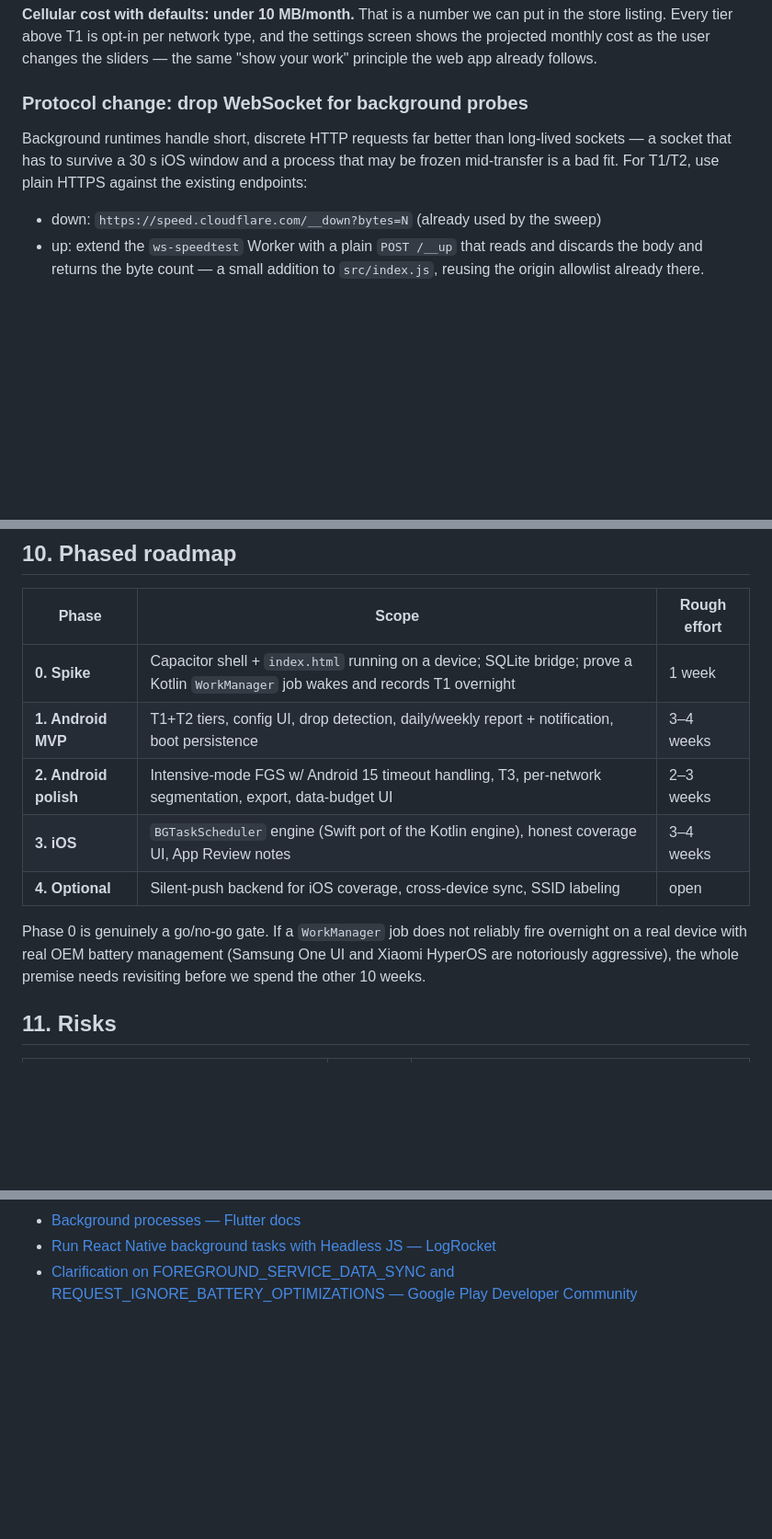
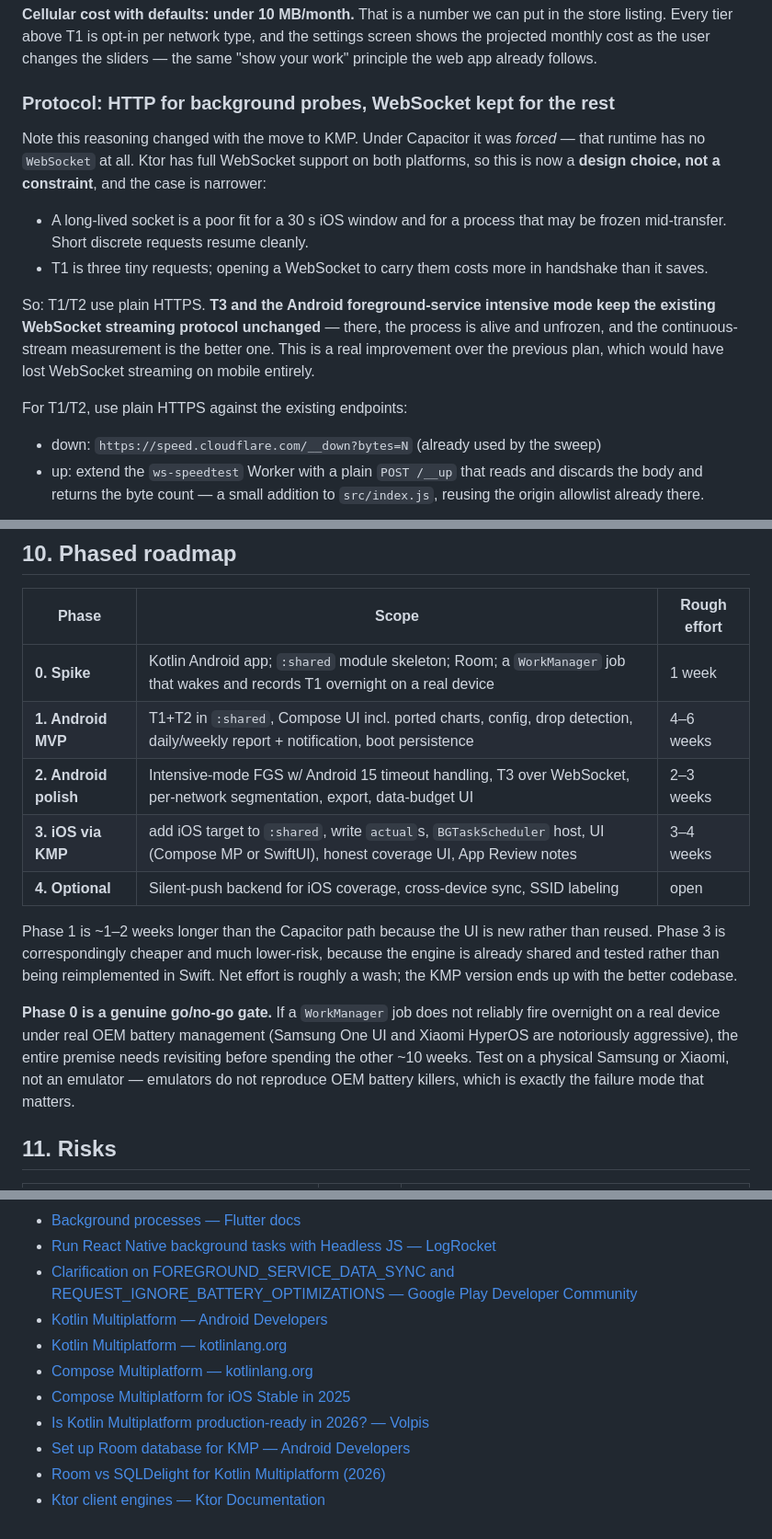
Before and after one commit to nickyreinert/7even, a Markdown page: app.md, 3 parts joined by grey strips. Shown at 92% size. Rendered like a GitHub page; blank space fills up the shorter version.

```diff
--- a/app.md
+++ b/app.md
@@ -205,12 +246,25 @@ in the store listing. Every tier above T1 is opt-in per network type, and the
 settings screen shows the projected monthly cost as the user changes the
 sliders — the same "show your work" principle the web app already follows.
 
-### Protocol change: drop WebSocket for background probes
+### Protocol: HTTP for background probes, WebSocket kept for the rest
 
-Background runtimes handle short, discrete HTTP requests far better than
-long-lived sockets — a socket that has to survive a 30 s iOS window and a
-process that may be frozen mid-transfer is a bad fit. For T1/T2, use plain
-HTTPS against the existing endpoints:
+Note this reasoning changed with the move to KMP. Under Capacitor it was
+*forced* — that runtime has no `WebSocket` at all. Ktor has full WebSocket
+support on both platforms, so this is now a **design choice, not a
+constraint**, and the case is narrower:
+
+- A long-lived socket is a poor fit for a 30 s iOS window and for a process
+  that may be frozen mid-transfer. Short discrete requests resume cleanly.
+- T1 is three tiny requests; opening a WebSocket to carry them costs more in
+  handshake than it saves.
+
+So: T1/T2 use plain HTTPS. **T3 and the Android foreground-service intensive
+mode keep the existing WebSocket streaming protocol unchanged** — there, the
+process is alive and unfrozen, and the continuous-stream measurement is the
+better one. This is a real improvement over the previous plan, which would
+have lost WebSocket streaming on mobile entirely.
+
+For T1/T2, use plain HTTPS against the existing endpoints:
 
 - down: `https://speed.cloudflare.com/__down?bytes=N` (already used by the sweep)
 - up: extend the `ws-speedtest` Worker with a plain `POST /__up` that reads and
@@ -300,16 +354,24 @@ The actual product deliverable. Computed on-device from SQLite rollups.
 
 | Phase | Scope | Rough effort |
 |---|---|---|
-| **0. Spike** | Capacitor shell + `index.html` running on a device; SQLite bridge; prove a Kotlin `WorkManager` job wakes and records T1 overnight | 1 week |
-| **1. Android MVP** | T1+T2 tiers, config UI, drop detection, daily/weekly report + notification, boot persistence | 3–4 weeks |
-| **2. Android polish** | Intensive-mode FGS w/ Android 15 timeout handling, T3, per-network segmentation, export, data-budget UI | 2–3 weeks |
-| **3. iOS** | `BGTaskScheduler` engine (Swift port of the Kotlin engine), honest coverage UI, App Review notes | 3–4 weeks |
+| **0. Spike** | Kotlin Android app; `:shared` module skeleton; Room; a `WorkManager` job that wakes and records T1 overnight on a real device | 1 week |
+| **1. Android MVP** | T1+T2 in `:shared`, Compose UI incl. ported charts, config, drop detection, daily/weekly report + notification, boot persistence | 4–6 weeks |
+| **2. Android polish** | Intensive-mode FGS w/ Android 15 timeout handling, T3 over WebSocket, per-network segmentation, export, data-budget UI | 2–3 weeks |
+| **3. iOS via KMP** | add iOS target to `:shared`, write `actual`s, `BGTaskScheduler` host, UI (Compose MP or SwiftUI), honest coverage UI, App Review notes | 3–4 weeks |
 | **4. Optional** | Silent-push backend for iOS coverage, cross-device sync, SSID labeling | open |
 
-Phase 0 is genuinely a go/no-go gate. If a `WorkManager` job does not reliably
-fire overnight on a real device with real OEM battery management (Samsung One
-UI and Xiaomi HyperOS are notoriously aggressive), the whole premise needs
-revisiting before we spend the other 10 weeks.
+Phase 1 is ~1–2 weeks longer than the Capacitor path because the UI is new
+rather than reused. Phase 3 is correspondingly cheaper and much lower-risk,
+because the engine is already shared and tested rather than being reimplemented
+in Swift. Net effort is roughly a wash; the KMP version ends up with the better
+codebase.
+
+**Phase 0 is a genuine go/no-go gate.** If a `WorkManager` job does not
+reliably fire overnight on a real device under real OEM battery management
+(Samsung One UI and Xiaomi HyperOS are notoriously aggressive), the entire
+premise needs revisiting before spending the other ~10 weeks. Test on a
+physical Samsung or Xiaomi, not an emulator — emulators do not reproduce OEM
+battery killers, which is exactly the failure mode that matters.
 
 ## 11. Risks
 
@@ -352,3 +425,11 @@ revisiting before we spend the other 10 weeks.
 - [Background processes — Flutter docs](https://docs.flutter.dev/packages-and-plugins/background-processes)
 - [Run React Native background tasks with Headless JS — LogRocket](https://blog.logrocket.com/run-react-native-background-tasks-headless-js/)
 - [Clarification on FOREGROUND_SERVICE_DATA_SYNC and REQUEST_IGNORE_BATTERY_OPTIMIZATIONS — Google Play Developer Community](https://support.google.com/googleplay/android-developer/thread/330168645/clarification-on-foreground-service-data-sync-and-request-ignore-battery-optimizations?hl=en)
+- [Kotlin Multiplatform — Android Developers](https://developer.android.com/kotlin/multiplatform)
+- [Kotlin Multiplatform — kotlinlang.org](https://kotlinlang.org/multiplatform/)
+- [Compose Multiplatform — kotlinlang.org](https://kotlinlang.org/compose-multiplatform/)
+- [Compose Multiplatform for iOS Stable in 2025](https://www.kmpship.app/blog/compose-multiplatform-ios-stable-2025)
+- [Is Kotlin Multiplatform production-ready in 2026? — Volpis](https://volpis.com/blog/is-kotlin-multiplatform-production-ready/)
+- [Set up Room database for KMP — Android Developers](https://developer.android.com/kotlin/multiplatform/room)
+- [Room vs SQLDelight for Kotlin Multiplatform (2026)](https://docs.bswen.com/blog/2026-03-14-room-vs-sqldelight-kmp/)
+- [Ktor client engines — Ktor Documentation](https://ktor.io/docs/client-engines.html)
```
Also changed, not shown: other parts of app.md (+110 -58 lines).
